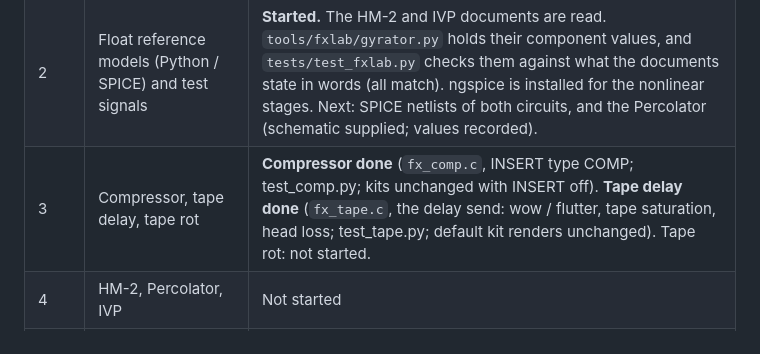
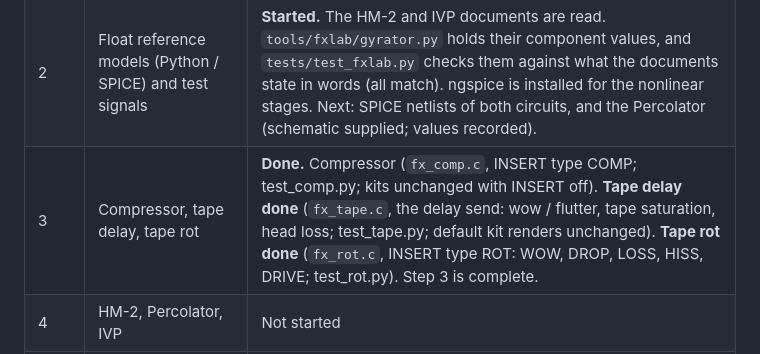
Before and after one commit to andiogenes/roland, a Markdown page: docs/FX-PLAN.md, the part around the change. Drawn GitHub-style.

```diff
--- a/docs/FX-PLAN.md
+++ b/docs/FX-PLAN.md
@@ -23,7 +23,7 @@ FREEZE, OCT UP / DN, REV / ECHO THROW, the filters) stay.
 |---|---|---|
 | 1 | Remove DIST, the SLICER, the chorus, the old INSERT types, FLANGER and PHASER | **Done.** Audio of every kit bit-identical; whole firmware type-checks; UI lint clean. |
 | 2 | Float reference models (Python / SPICE) and test signals | **Started.** The HM-2 and IVP documents are read. `tools/fxlab/gyrator.py` holds their component values, and `tests/test_fxlab.py` checks them against what the documents state in words (all match). ngspice is installed for the nonlinear stages. Next: SPICE netlists of both circuits, and the Percolator (schematic supplied; values recorded). |
-| 3 | Compressor, tape delay, tape rot | **Compressor done** (`fx_comp.c`, INSERT type COMP; test_comp.py; kits unchanged with INSERT off). **Tape delay done** (`fx_tape.c`, the delay send: wow / flutter, tape saturation, head loss; test_tape.py; default kit renders unchanged). Tape rot: not started. |
+| 3 | Compressor, tape delay, tape rot | **Done.** Compressor (`fx_comp.c`, INSERT type COMP; test_comp.py; kits unchanged with INSERT off). **Tape delay done** (`fx_tape.c`, the delay send: wow / flutter, tape saturation, head loss; test_tape.py; default kit renders unchanged). **Tape rot done** (`fx_rot.c`, INSERT type ROT: WOW, DROP, LOSS, HISS, DRIVE; test_rot.py). Step 3 is complete. |
 | 4 | HM-2, Percolator, IVP | Not started |
 | 5 | Dragonfly Room (fixed point, 22.05 kHz) | Not started |
 | 6 | UI, parameters, presets, the master chain, docs | **Started.** The INSERT's four device faces (`overlay/firmware/src/ui_faces.c`: COMP, PRE, HARM, METAL) and their parameters (A to E, TYPE names) are in and linted; the types pass the sound unchanged until steps 3 and 4. Next: the master chain's two slots, the tape effects' pages, presets. |
```
Also changed, not shown: README.md (+5 -3 lines), docs/host-render/insert_COMP.png, docs/host-render/insert_HARM.png, docs/host-render/insert_METAL.png, docs/host-render/insert_PRE.png, docs/host-render/insert_ROT.png (added), docs/host-render/screens_insert.png, 10 other files.
